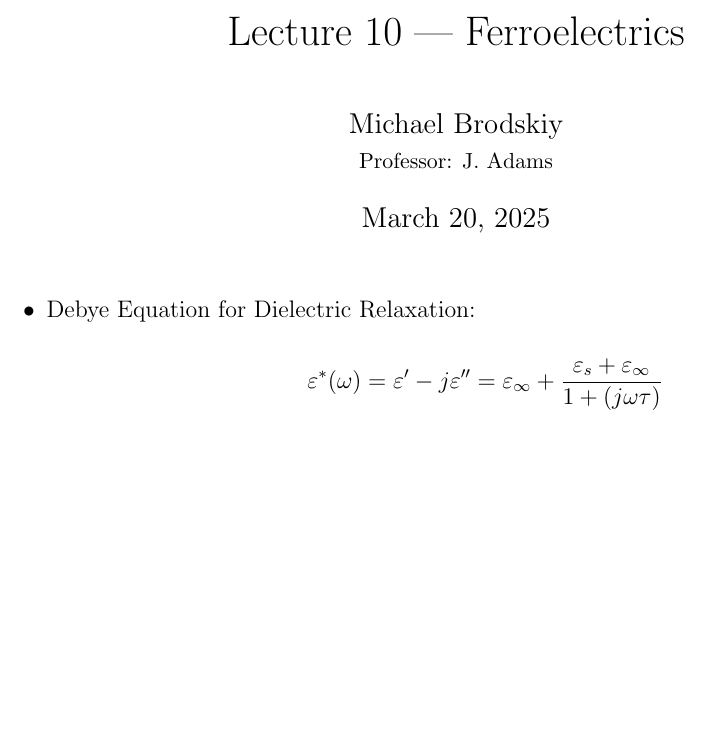
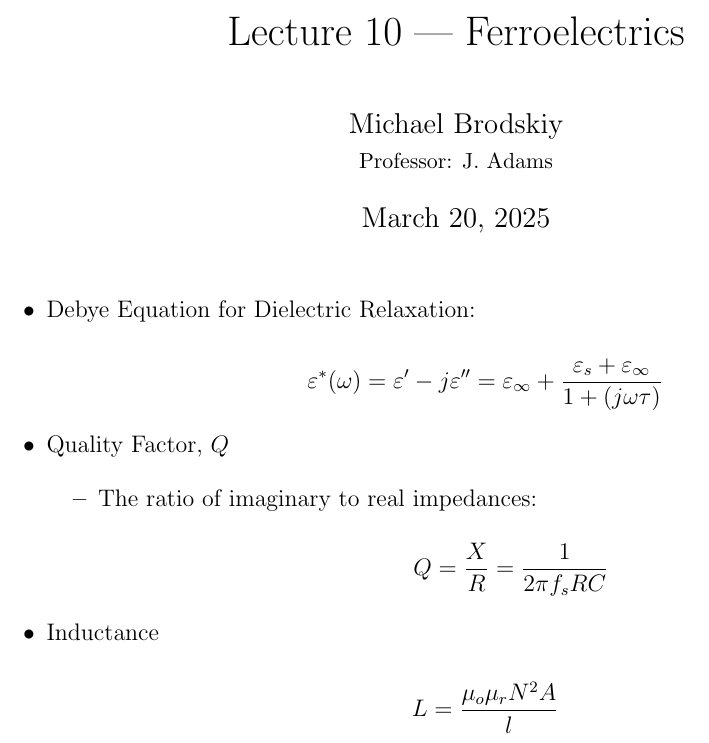
Before and after one commit to MDBrodskiy/Electronic_Materials, a LaTeX document (Notes/Lecture10.tex): part of the page, cut so that both start at the same text, the shorter picture padded with empty space. Compiled offline with pdfLaTeX.

Commit message:
updated notes

```diff
--- a/Notes/Lecture10.tex
+++ b/Notes/Lecture10.tex
@@ -20,6 +20,20 @@
 
     $$\varepsilon^*(\omega)=\varepsilon'-j\varepsilon''=\varepsilon_{\infty}+\frac{\varepsilon_s+\varepsilon_{\infty}}{1+(j\omega\tau)}$$
 
+  \item Quality Factor, $Q$
+
+    \begin{itemize}
+
+      \item The ratio of imaginary to real impedances:
+
+        $$Q=\frac{X}{R}=\frac{1}{2\pi f_s RC}$$
+
+    \end{itemize}
+
+  \item Inductance
+
+    $$L=\frac{\mu_o\mu_rN^2A}{l}$$
+
 \end{itemize}
 
 \end{document}
```
Also changed, not shown: Notes/Lecture10.pdf.
